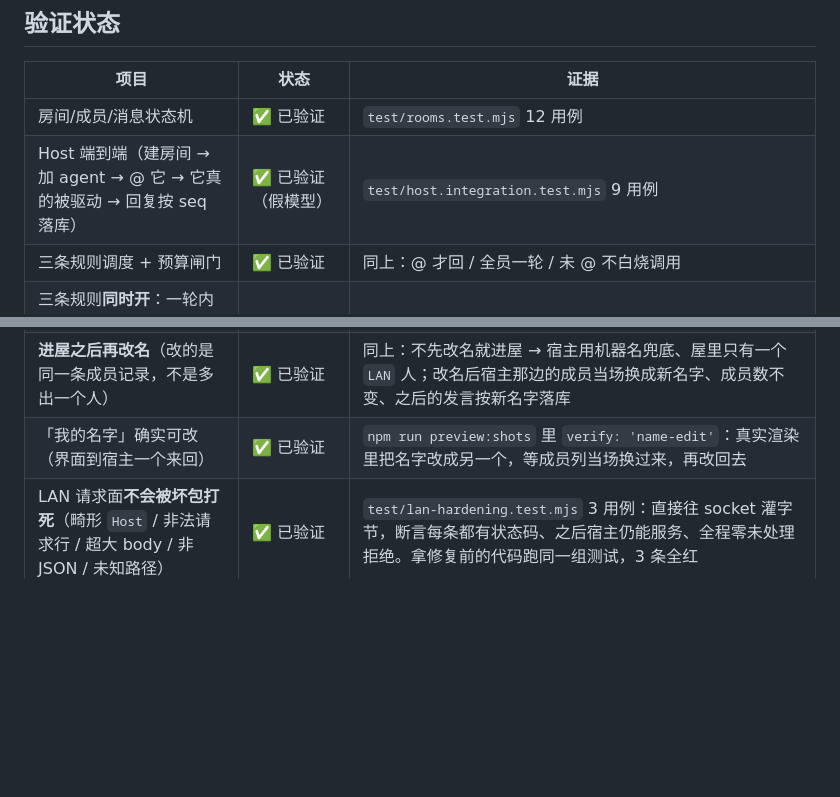
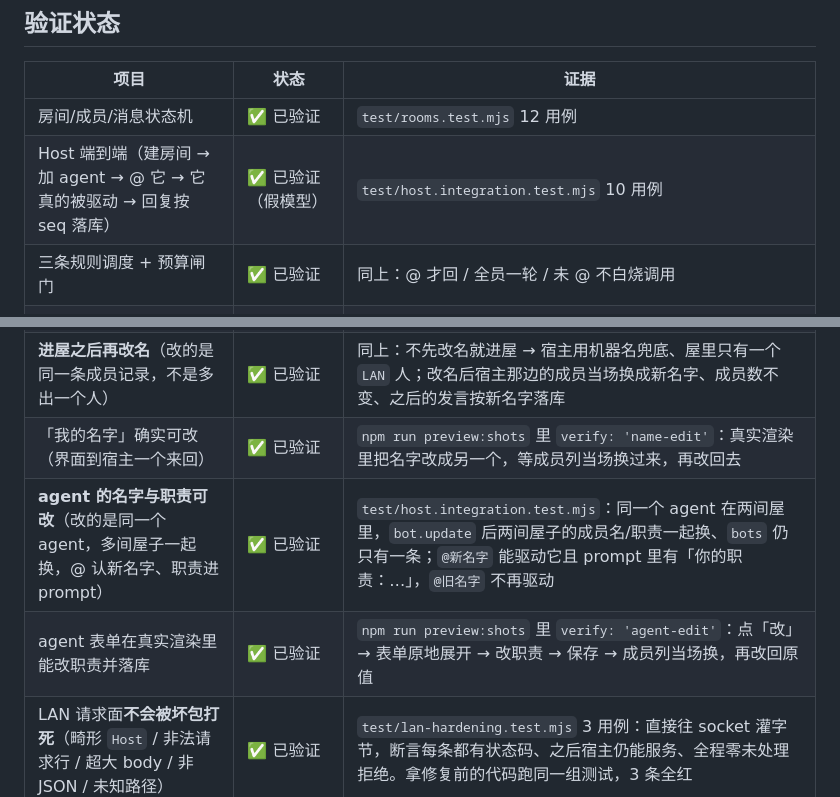
Before and after one commit to dingchenhui0618-arch/dsh-chatroom, a Markdown page: README.md, 2 parts joined by grey strips. Drawn GitHub-style; blank space fills up the shorter version.

```diff
--- a/README.md
+++ b/README.md
@@ -178,7 +184,7 @@ dsh plugin --profile <你的profile> add D:\Projects\dsh-chatroom
 | 项目 | 状态 | 证据 |
 | --- | --- | --- |
 | 房间/成员/消息状态机 | ✅ 已验证 | `test/rooms.test.mjs` 12 用例 |
-| Host 端到端（建房间 → 加 agent → @ 它 → 它真的被驱动 → 回复按 seq 落库） | ✅ 已验证（假模型） | `test/host.integration.test.mjs` 9 用例 |
+| Host 端到端（建房间 → 加 agent → @ 它 → 它真的被驱动 → 回复按 seq 落库） | ✅ 已验证（假模型） | `test/host.integration.test.mjs` 10 用例 |
 | 三条规则调度 + 预算闸门 | ✅ 已验证 | 同上：@ 才回 / 全员一轮 / 未 @ 不白烧调用 |
 | 三条规则**同时开**：一轮内同一人只说一次（主持人 @ 的和全员队列点到的人不会说两遍、不吃掉两份预算） | ✅ 已验证 | 同上：三人屋全开规则，断言恰好 A、B、C 各一次、共 3 次驱动 |
 | 发言中插话不被吞（一轮跑着时又说一句，这句排到轮末再按规则处理） | ✅ 已验证 | 同上：把这一轮用 gate 卡住 → 插一句 @B → 放行后断言多出两轮驱动且带上插话原文 |
@@ -189,6 +195,8 @@ dsh plugin --profile <你的profile> add D:\Projects\dsh-chatroom
 | LAN 解散（宿主解散 → 加入方留墓碑、只能移除，不是死胡同） | ✅ 已验证 | 同上：`remote_room_gone` + 移除后 `links` 清空 |
 | **进屋之后再改名**（改的是同一条成员记录，不是多出一个人） | ✅ 已验证 | 同上：不先改名就进屋 → 宿主用机器名兜底、屋里只有一个 `LAN` 人；改名后宿主那边的成员当场换成新名字、成员数不变、之后的发言按新名字落库 |
 | 「我的名字」确实可改（界面到宿主一个来回） | ✅ 已验证 | `npm run preview:shots` 里 `verify: 'name-edit'`：真实渲染里把名字改成另一个，等成员列当场换过来，再改回去 |
+| **agent 的名字与职责可改**（改的是同一个 agent，多间屋子一起换，@ 认新名字、职责进 prompt） | ✅ 已验证 | `test/host.integration.test.mjs`：同一个 agent 在两间屋里，`bot.update` 后两间屋子的成员名/职责一起换、`bots` 仍只有一条；`@新名字` 能驱动它且 prompt 里有「你的职责：…」，`@旧名字` 不再驱动 |
+| agent 表单在真实渲染里能改职责并落库 | ✅ 已验证 | `npm run preview:shots` 里 `verify: 'agent-edit'`：点「改」→ 表单原地展开 → 改职责 → 保存 → 成员列当场换，再改回原值 |
 | LAN 请求面**不会被坏包打死**（畸形 `Host` / 非法请求行 / 超大 body / 非 JSON / 未知路径） | ✅ 已验证 | `test/lan-hardening.test.mjs` 3 用例：直接往 socket 灌字节，断言每条都有状态码、之后宿主仍能服务、全程零未处理拒绝。拿修复前的代码跑同一组测试，3 条全红 |
 | **三台机器同屋**（宿主 + 两台加入方）：6 个成员的归属不串台，A 的镜像把 B 的人标成 `LAN · GUEST-B`，B 说一句在 A 那边不能变成本机 | ✅ 已验证（真 HTTP） | `test/lan-multi.test.mjs` 4 用例：`@阿乙` 只派给 B（A 与宿主的模型调用次数都是 0），B 的回复落库 `origin.machine = GUEST-B` |
 | **全员轮次跨两台机器**：三台机器各一个 agent、预算正好 3，一轮里恰好各说一次，没有重复派发 | ✅ 已验证 | 同上：断言 Claude / 阿甲 / 阿乙 各一条、`prompts` 各 1；等 600ms 后仍只有 3 条 |
```
Also changed, not shown: other parts of README.md (+12 -7 lines), docs/ARCHITECTURE.md (+5 -1 lines), docs/agent-edit.png (added), docs/gone.png, docs/guest.png, docs/invite.png, docs/rules.png, 3 other files.
